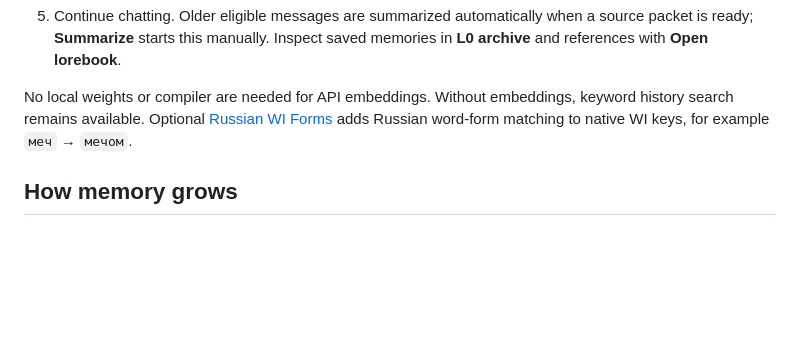
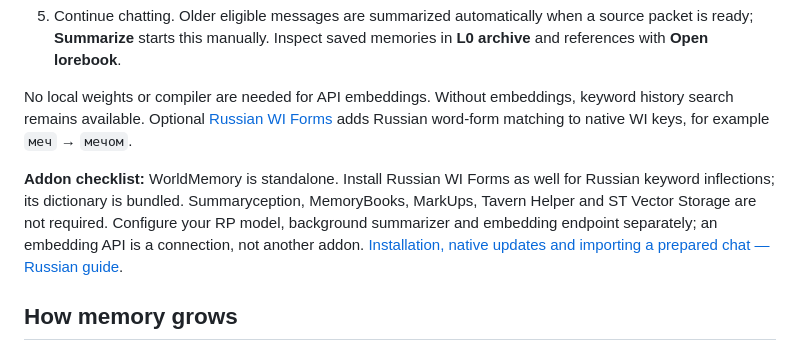
Before and after one commit to Ilya626/Extension-WorldMemory, a Markdown page: README.md, the part around the change. Rendered like a GitHub page; blank space fills up the shorter version.

Commit message:
Document addon dependencies, Git updates and prepared-chat setup

```diff
--- a/README.md
+++ b/README.md
@@ -51,6 +51,8 @@ Raw chat and retrieved history have separate allowances. Whole history fragments
 
 No local weights or compiler are needed for API embeddings. Without embeddings, keyword history search remains available. Optional [Russian WI Forms](https://github.com/Ilya626/Extension-RussianWI) adds Russian word-form matching to native WI keys, for example `меч` → `мечом`.
 
+**Addon checklist:** WorldMemory is standalone. Install Russian WI Forms as well for Russian keyword inflections; its dictionary is bundled. Summaryception, MemoryBooks, MarkUps, Tavern Helper and ST Vector Storage are not required. Configure your RP model, background summarizer and embedding endpoint separately; an embedding API is a connection, not another addon. [Installation, native updates and importing a prepared chat — Russian guide](docs/INSTALL_AND_PLAY_RU.md).
+
 ## How memory grows
 
 **L0** is a saved narrative summary of one source packet. WorldMemory keeps a growing archive of these packets, without layer transfers or repeatedly squeezing the whole chat into one summary.
```
Also changed, not shown: README_RU.md (+2 -0 lines), docs/INSTALL_AND_PLAY_RU.md (added, +52 -0 lines).
